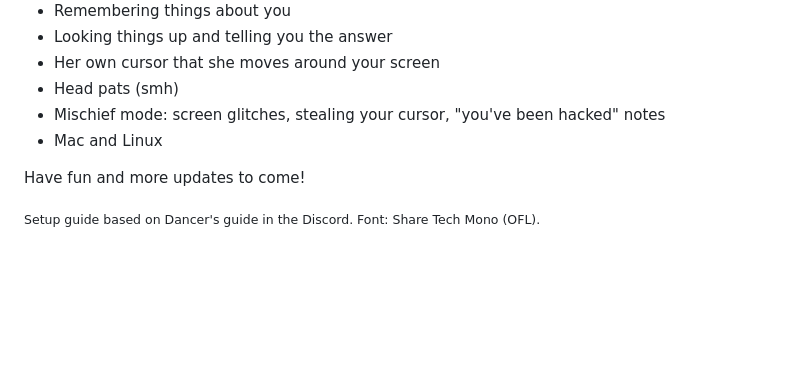
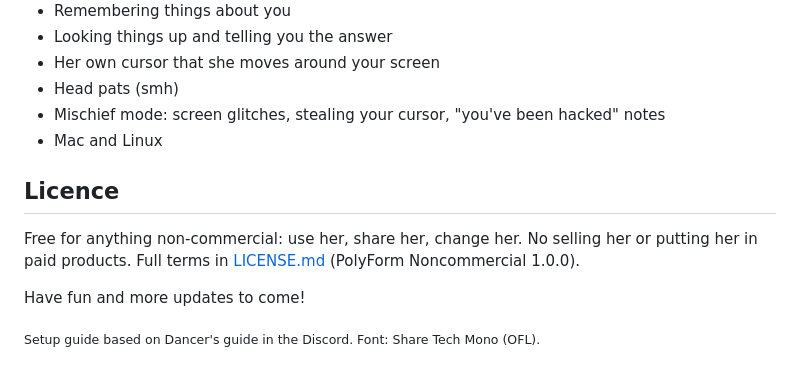
Before and after one commit to yerocsin42/capri-desktop, a Markdown page: README.md, the part around the change. GitHub-like rendering; blank space fills up the shorter version.

Commit message:
Licence: free for non-commercial use (PolyForm Noncommercial 1.0.0)

```diff
--- a/README.md
+++ b/README.md
@@ -96,6 +96,10 @@ Just ask her for things, like "open Spotify", "play Blinding Lights", "pause", "
 - Mischief mode: screen glitches, stealing your cursor, "you've been hacked" notes
 - Mac and Linux
 
+## Licence
+
+Free for anything non-commercial: use her, share her, change her. No selling her or putting her in paid products. Full terms in [LICENSE.md](LICENSE.md) (PolyForm Noncommercial 1.0.0).
+
 Have fun and more updates to come!
 
 <sub>Setup guide based on Dancer's guide in the Discord. Font: Share Tech Mono (OFL).</sub>
```
Also changed, not shown: LICENSE.md (added, +75 -0 lines).
